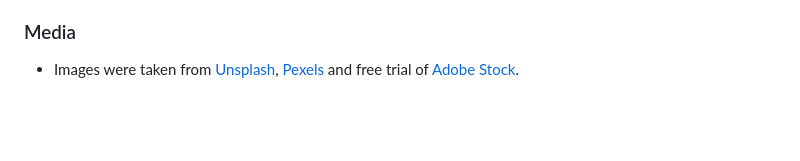
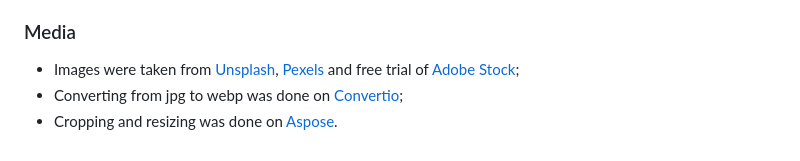
Before and after one commit to mariaciceri/first_project, a Markdown page: README.md, the part around the change. GitHub-like rendering; blank space fills up the shorter version.

Commit message:
add more media topics

```diff
--- a/README.md
+++ b/README.md
@@ -145,4 +145,6 @@ Access the webpage [here](https://mariaciceri.github.io/first_project/).
 
 ### Media
 
-+ Images were taken from [Unsplash](https://unsplash.com/), [Pexels](https://unsplash.com/) and free trial of [Adobe Stock](https://stock.adobe.com/se/search?k=%22climbing+shoes%22&search_type=recentsearch).
++ Images were taken from [Unsplash](https://unsplash.com/), [Pexels](https://unsplash.com/) and free trial of [Adobe Stock](https://stock.adobe.com/se/search?k=%22climbing+shoes%22&search_type=recentsearch);
++ Converting from jpg to webp was done on [Convertio](https://convertio.co/jpg-webp/);
++ Cropping and resizing was done on [Aspose](https://products.aspose.app/imaging/image-crop/webp).
```
